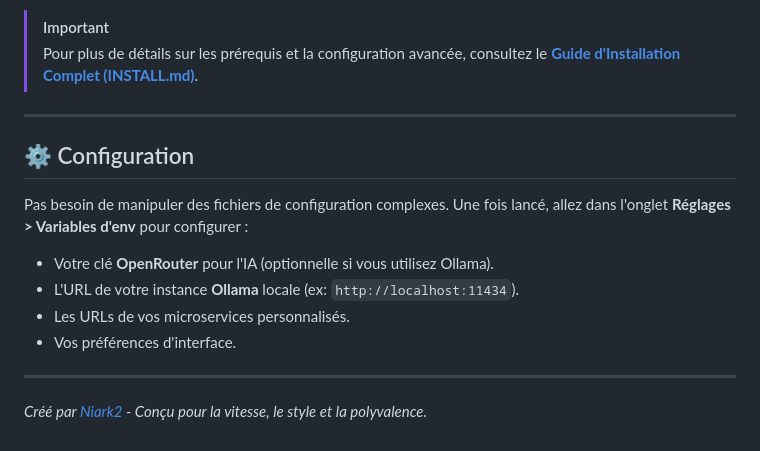
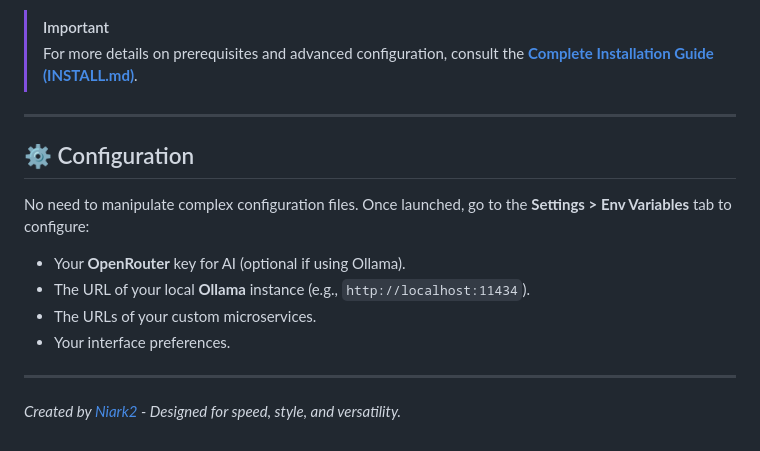
Before and after one commit to niark2/Ultra-Dashboard, a Markdown page: README.md, the part around one of its changes. Drawn GitHub-style.

```diff
--- a/README.md
+++ b/README.md
@@ -70,16 +70,16 @@ Accès sur `http://localhost:3000`.
 
 > [!IMPORTANT]
-> Pour plus de détails sur les prérequis et la configuration avancée, consultez le **[Guide d'Installation Complet (INSTALL.md)](./INSTALL.md)**.
+> For more details on prerequisites and advanced configuration, consult the **[Complete Installation Guide (INSTALL.md)](./INSTALL.md)**.
 
 ---
 
 ## ⚙️ Configuration
-Pas besoin de manipuler des fichiers de configuration complexes. Une fois lancé, allez dans l'onglet **Réglages > Variables d'env** pour configurer :
-- Votre clé **OpenRouter** pour l'IA (optionnelle si vous utilisez Ollama).
-- L'URL de votre instance **Ollama** locale (ex: `http://localhost:11434`).
-- Les URLs de vos microservices personnalisés.
-- Vos préférences d'interface.
+No need to manipulate complex configuration files. Once launched, go to the **Settings > Env Variables** tab to configure:
+- Your **OpenRouter** key for AI (optional if using Ollama).
+- The URL of your local **Ollama** instance (e.g., `http://localhost:11434`).
+- The URLs of your custom microservices.
+- Your interface preferences.
 
 ---
 
-*Créé par [Niark2](https://github.com/niark2) - Conçu pour la vitesse, le style et la polyvalence.*
+*Created by [Niark2](https://github.com/niark2) - Designed for speed, style, and versatility.*
```
Also changed, not shown: other parts of README.md (+40 -40 lines).
